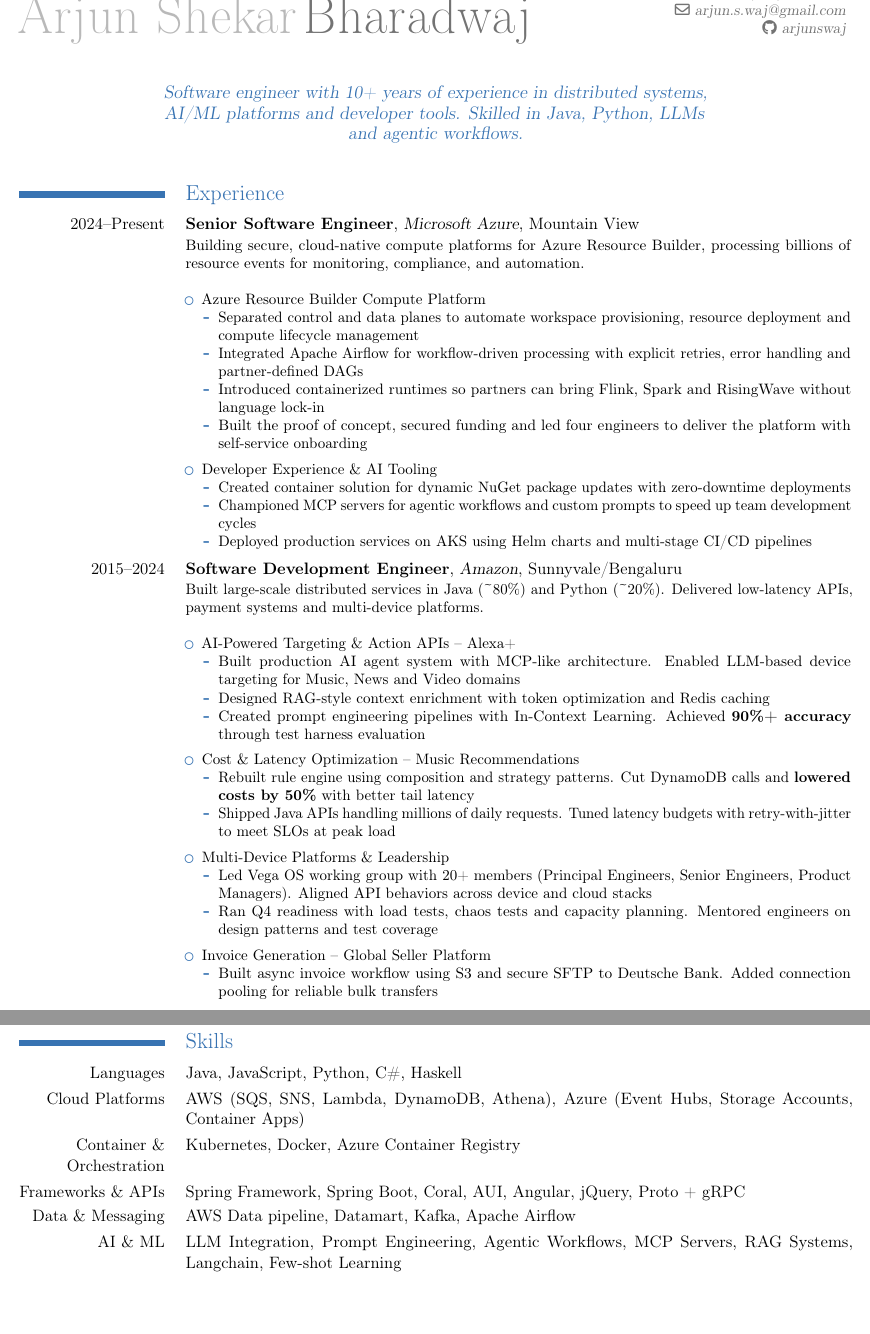
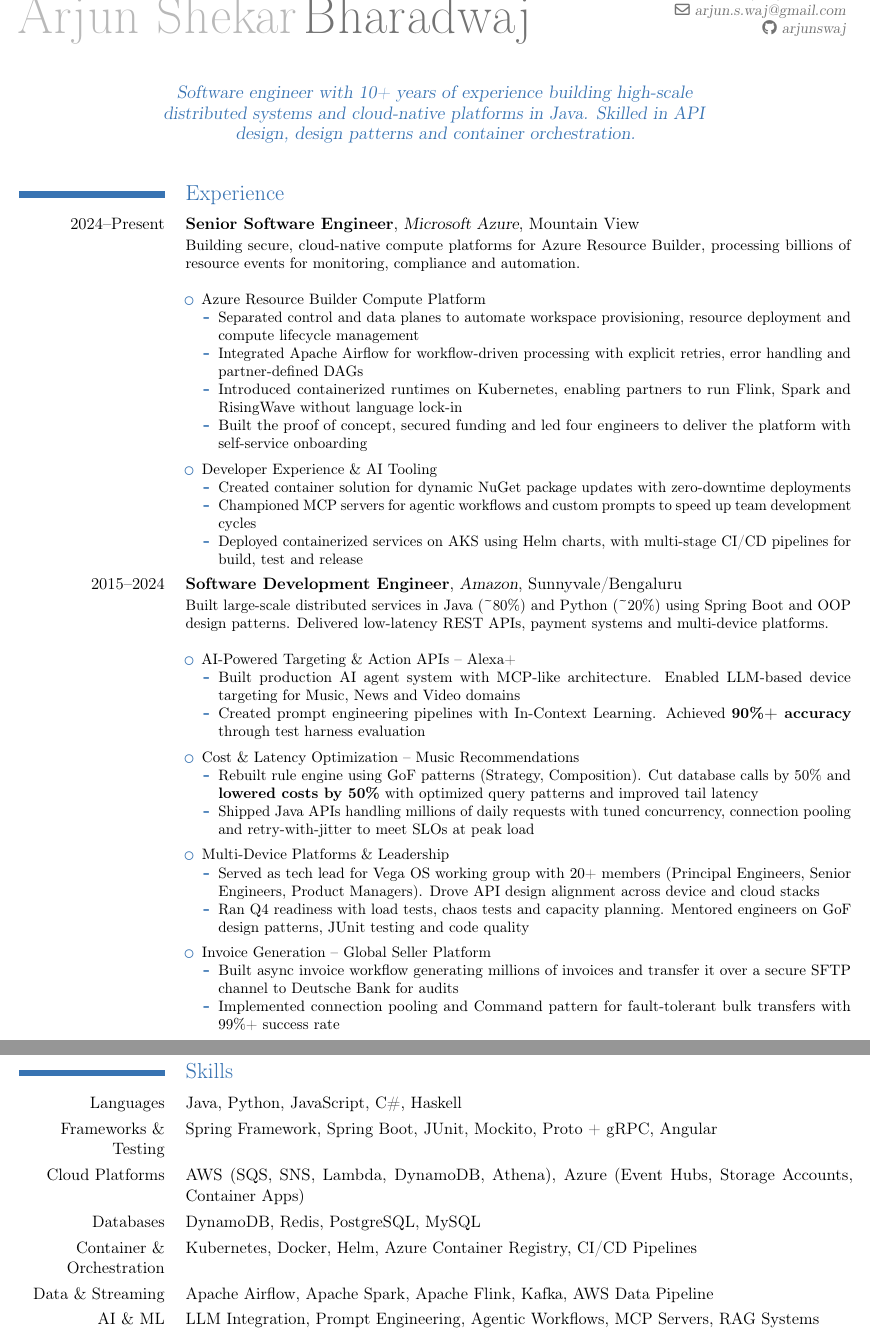
Before and after one commit to arjunswaj/resume, a LaTeX CV (main.tex, which reads sections/experience.tex, sections/skills.tex): two parts of pages 1 and 2 of 2, joined at a grey line, cut so that both start at the same text, the shorter picture padded with empty space. Compiled offline with pdfLaTeX.

Commit message:
Update resume summary, experience and skills sections

```diff
--- a/main.tex
+++ b/main.tex
@@ -16,7 +16,7 @@
 \address{3403 Router Cmn}{Fremont CA 94538}
 % \social[linkedin]{arjunsbharadwaj}
 \social[github]{arjunswaj}
-\quote{Software engineer with 10+ years of experience in distributed systems, AI/ML platforms and developer tools. Skilled in Java, Python, LLMs and agentic workflows.}
+\quote{Software engineer with 10+ years of experience building high-scale distributed systems and cloud-native platforms in Java. Skilled in API design, design patterns and container orchestration.}
 
 
 \begin{document}
--- a/sections/experience.tex
+++ b/sections/experience.tex
@@ -1,45 +1,45 @@
 \section{Experience}
 \cventry[0.4em]{2024--Present}{Senior Software Engineer}{Microsoft Azure}{Mountain View}{}
-{Building secure, cloud-native compute platforms for Azure Resource Builder, processing billions of resource events for monitoring, compliance, and automation.\newline{}
+{Building secure, cloud-native compute platforms for Azure Resource Builder, processing billions of resource events for monitoring, compliance and automation.\newline{}
 \begin{itemize}
 \setlength\itemsep{0.5em}
     \item Azure Resource Builder Compute Platform
         \begin{itemize}
             \item Separated control and data planes to automate workspace provisioning, resource deployment and compute lifecycle management
             \item Integrated Apache Airflow for workflow-driven processing with explicit retries, error handling and partner-defined DAGs
-            \item Introduced containerized runtimes so partners can bring Flink, Spark and RisingWave without language lock-in
+            \item Introduced containerized runtimes on Kubernetes, enabling partners to run Flink, Spark and RisingWave without language lock-in
             \item Built the proof of concept, secured funding and led four engineers to deliver the platform with self-service onboarding
         \end{itemize}
     \item Developer Experience \& AI Tooling
         \begin{itemize}
             \item Created container solution for dynamic NuGet package updates with zero-downtime deployments
             \item Championed MCP servers for agentic workflows and custom prompts to speed up team development cycles
-            \item Deployed production services on AKS using Helm charts and multi-stage CI/CD pipelines
+            \item Deployed containerized services on AKS using Helm charts, with multi-stage CI/CD pipelines for build, test and release
         \end{itemize}
 \end{itemize}}
 
 \cventry[0.4em]{2015--2024}{Software Development Engineer}{Amazon}{Sunnyvale/Bengaluru}{}
-{Built large-scale distributed services in Java (\textasciitilde80\%) and Python (\textasciitilde20\%). Delivered low-latency APIs, payment systems and multi-device platforms.\newline{}
+{Built large-scale distributed services in Java (\textasciitilde80\%) and Python (\textasciitilde20\%) using Spring Boot and OOP design patterns. Delivered low-latency REST APIs, payment systems and multi-device platforms.\newline{}
 \begin{itemize}
 \setlength\itemsep{0.5em}
     \item AI-Powered Targeting \& Action APIs -- Alexa+
         \begin{itemize}
             \item Built production AI agent system with MCP-like architecture. Enabled LLM-based device targeting for Music, News and Video domains
-            \item Designed RAG-style context enrichment with token optimization and Redis caching
             \item Created prompt engineering pipelines with In-Context Learning. Achieved \textbf{90\%+ accuracy} through test harness evaluation
         \end{itemize}
     \item Cost \& Latency Optimization -- Music Recommendations
         \begin{itemize}
-            \item Rebuilt rule engine using composition and strategy patterns. Cut DynamoDB calls and \textbf{lowered costs by 50\%} with better tail latency
-            \item Shipped Java APIs handling millions of daily requests. Tuned latency budgets with retry-with-jitter to meet SLOs at peak load
+            \item Rebuilt rule engine using GoF patterns (Strategy, Composition). Cut database calls by 50\% and \textbf{lowered costs by 50\%} with optimized query patterns and improved tail latency
+            \item Shipped Java APIs handling millions of daily requests with tuned concurrency, connection pooling and retry-with-jitter to meet SLOs at peak load
         \end{itemize}
     \item Multi-Device Platforms \& Leadership
         \begin{itemize}
-            \item Led Vega OS working group with 20+ members (Principal Engineers, Senior Engineers, Product Managers). Aligned API behaviors across device and cloud stacks
-            \item Ran Q4 readiness with load tests, chaos tests and capacity planning. Mentored engineers on design patterns and test coverage
+            \item Served as tech lead for Vega OS working group with 20+ members (Principal Engineers, Senior Engineers, Product Managers). Drove API design alignment across device and cloud stacks
+            \item Ran Q4 readiness with load tests, chaos tests and capacity planning. Mentored engineers on GoF design patterns, JUnit testing and code quality
         \end{itemize}
     \item Invoice Generation -- Global Seller Platform
         \begin{itemize}
-            \item Built async invoice workflow using S3 and secure SFTP to Deutsche Bank. Added connection pooling for reliable bulk transfers
+            \item Built async invoice workflow generating millions of invoices and transfer it over a secure SFTP channel to Deutsche Bank for audits
+            \item Implemented connection pooling and Command pattern for fault-tolerant bulk transfers with 99\%+ success rate
         \end{itemize}
 \end{itemize}}
--- a/sections/skills.tex
+++ b/sections/skills.tex
@@ -1,8 +1,9 @@
 \section{Skills}
 
-\cvitem{Languages}{Java, JavaScript, Python, C\#, Haskell}
+\cvitem{Languages}{Java, Python, JavaScript, C\#, Haskell}
+\cvitem{Frameworks \& Testing}{Spring Framework, Spring Boot, JUnit, Mockito, Proto + gRPC, Angular}
 \cvitem{Cloud Platforms}{AWS (SQS, SNS, Lambda, DynamoDB, Athena), Azure (Event Hubs, Storage Accounts, Container Apps)}
-\cvitem{Container \& Orchestration}{Kubernetes, Docker, Azure Container Registry}
-\cvitem{Frameworks \& APIs}{Spring Framework, Spring Boot, Coral, AUI, Angular, jQuery, Proto + gRPC}
-\cvitem{Data \& Messaging}{AWS Data pipeline, Datamart, Kafka, Apache Airflow}
-\cvitem{AI \& ML}{LLM Integration, Prompt Engineering, Agentic Workflows, MCP Servers, RAG Systems, Langchain, Few-shot Learning}
+\cvitem{Databases}{DynamoDB, Redis, PostgreSQL, MySQL}
+\cvitem{Container \& Orchestration}{Kubernetes, Docker, Helm, Azure Container Registry, CI/CD Pipelines}
+\cvitem{Data \& Streaming}{Apache Airflow, Apache Spark, Apache Flink, Kafka, AWS Data Pipeline}
+\cvitem{AI \& ML}{LLM Integration, Prompt Engineering, Agentic Workflows, MCP Servers, RAG Systems}
```
Also changed, not shown: main.pdf.
